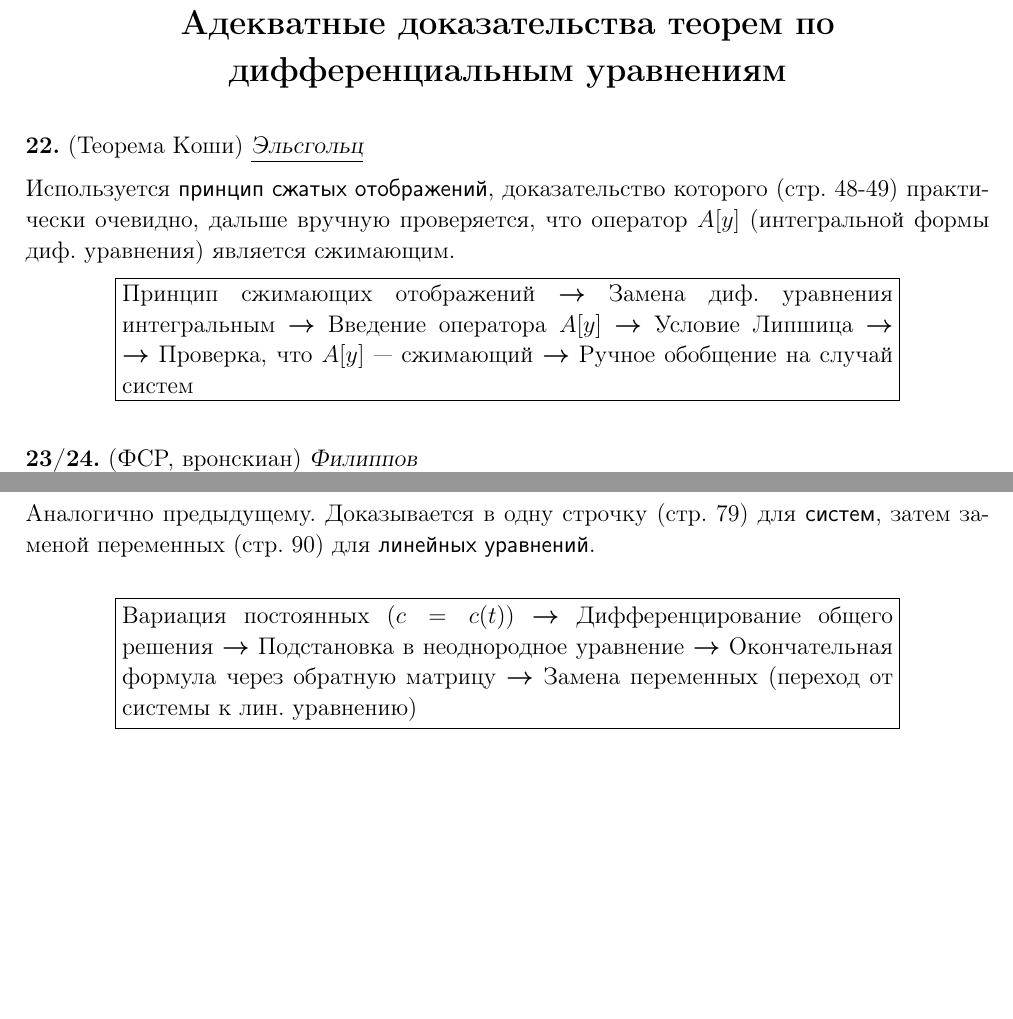
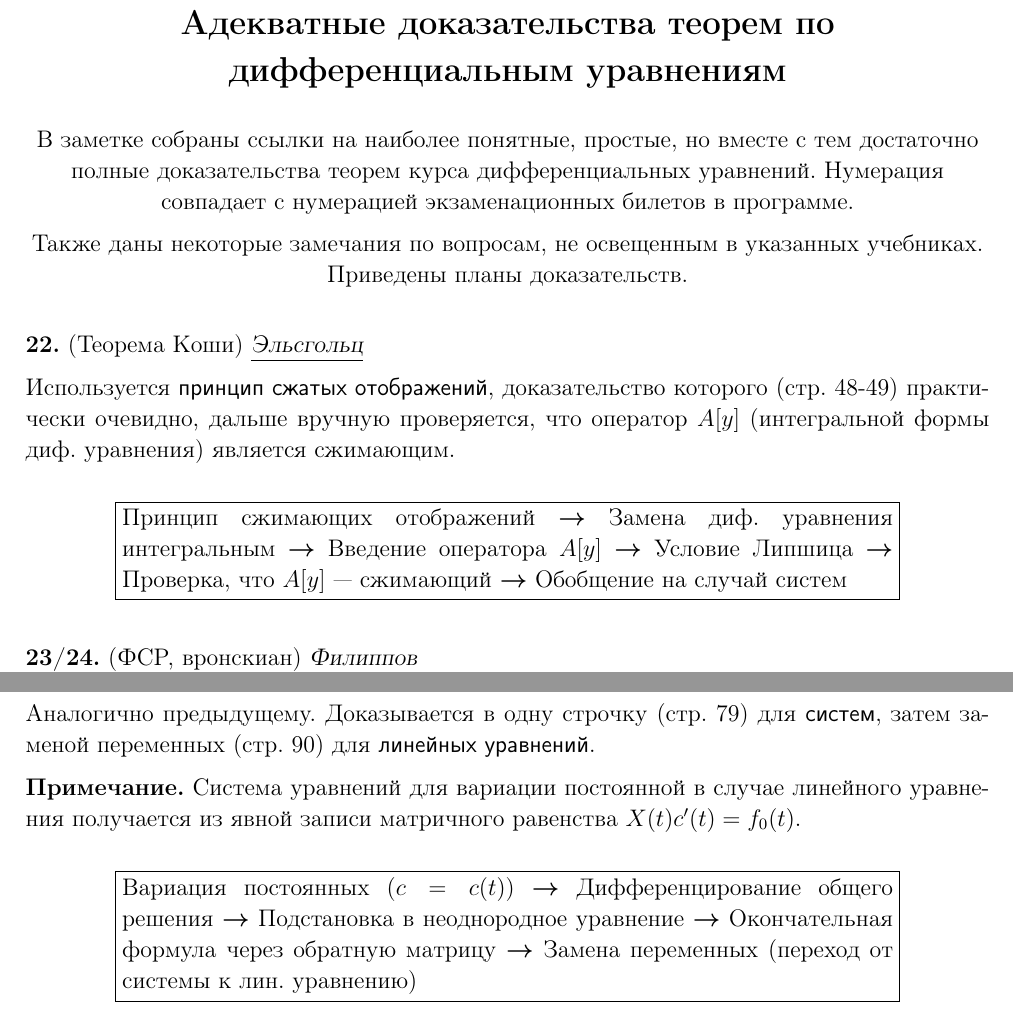
Before and after one commit to gkorepanov/dif-equ-2017, a LaTeX document (diffur.tex): two parts of page 1 of 2, joined at a grey line, cut so that both start at the same text, the shorter picture padded with empty space. The pictures show the PDF file diffur.pdf that the author committed with the source.

Commit message:
Description added

```diff
--- a/diffur.tex
+++ b/diffur.tex
@@ -24,6 +25,9 @@
 \begin{document}
 \begin{center}
 \section*{Адекватные доказательства теорем по дифференциальным уравнениям}
+В заметке собраны ссылки на наиболее понятные, простые, но вместе с тем достаточно полные доказательства теорем курса дифференциальных уравнений. Нумерация совпадает с нумерацией экзаменационных билетов в программе.
+
+Также даны некоторые замечания по вопросам, не освещенным в указанных учебниках. Приведены планы доказательств.
 \end{center}
 
 {
@@ -38,7 +42,7 @@
 		\raf{Введение оператора $A[y]$}%
 		\raf{Условие Липшица}%
 		\raf{Проверка, что $A[y]$~--- сжимающий}%
-		    {Ручное обобщение на случай систем}
+		    {Обобщение на случай систем}
 	}
 }
 
@@ -63,6 +67,8 @@
 	\name{Филиппов}
 
 	Аналогично предыдущему. Доказывается в одну строчку~(стр.~79) для \textsf{систем}, затем заменой переменных~(стр.~90) для \textsf{линейных уравнений}.
+
+	\prim{Система уравнений для вариации постоянной в случае линейного уравнения получается из явной записи матричного равенства $X(t)c'(t)=f_0(t)$.}
 
 	\scheme{
 	        \raf{Вариация постоянных ($c = c(t)$)}%
```
Also changed, not shown: diffur.pdf, diffur.tex (5 more changed lines).
